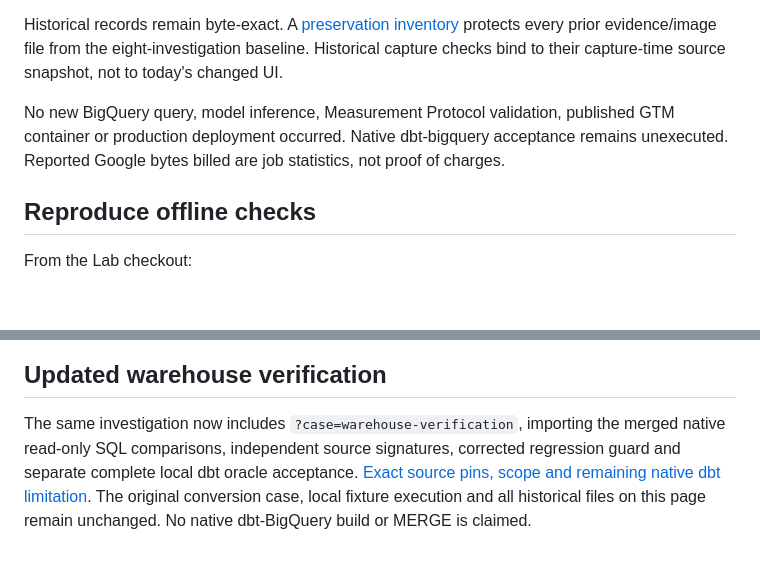
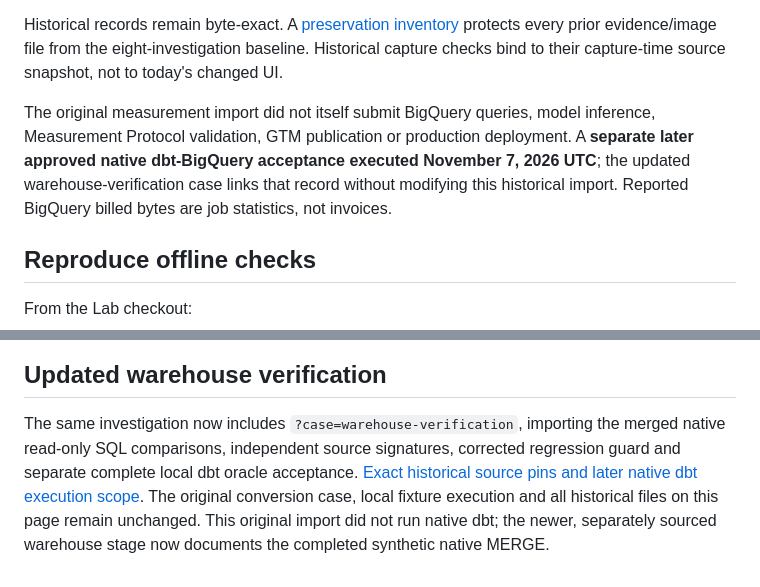
Before and after one commit to rlbsem/enterprise-revenue-systems-lab, a Markdown page: docs/measurement-integrity.md, 2 parts joined by grey strips. Rendered like a GitHub page; blank space fills up the shorter version.

Commit message:
Document later native warehouse execution separately from original pinned Lab evidence

```diff
--- a/docs/measurement-integrity.md
+++ b/docs/measurement-integrity.md
@@ -20,7 +20,7 @@ Source pin: [`88a197c761cfd167c19e3d23039948ffe6bb7f2b`](https://github.com/rlbs
 
 Historical records remain byte-exact. A [preservation inventory](evidence/measurement-integrity/preserved-files.json) protects every prior evidence/image file from the eight-investigation baseline. Historical capture checks bind to their capture-time source snapshot, not to today's changed UI.
 
-No new BigQuery query, model inference, Measurement Protocol validation, published GTM container or production deployment occurred. Native dbt-bigquery acceptance remains unexecuted. Reported Google bytes billed are job statistics, not proof of charges.
+The original measurement import did not itself submit BigQuery queries, model inference, Measurement Protocol validation, GTM publication or production deployment. A **separate later approved native dbt-BigQuery acceptance executed November 7, 2026 UTC**; the updated warehouse-verification case links that record without modifying this historical import. Reported BigQuery billed bytes are job statistics, not invoices.
 
 ## Reproduce offline checks
 
@@ -51,4 +51,4 @@ The runner refuses an existing workspace, verifies all exported input bytes and
 
 ## Updated warehouse verification
 
-The same investigation now includes `?case=warehouse-verification`, importing the merged native read-only SQL comparisons, independent source signatures, corrected regression guard and separate complete local dbt oracle acceptance. [Exact source pins, scope and remaining native dbt limitation](integration-economics.md#ga4-warehouse-verification). The original conversion case, local fixture execution and all historical files on this page remain unchanged. No native dbt-BigQuery build or MERGE is claimed.
+The same investigation now includes `?case=warehouse-verification`, importing the merged native read-only SQL comparisons, independent source signatures, corrected regression guard and separate complete local dbt oracle acceptance. [Exact historical source pins and later native dbt execution scope](integration-economics.md#ga4-warehouse-verification). The original conversion case, local fixture execution and all historical files on this page remain unchanged. This original import did not run native dbt; the newer, separately sourced warehouse stage now documents the completed synthetic native MERGE.
```
